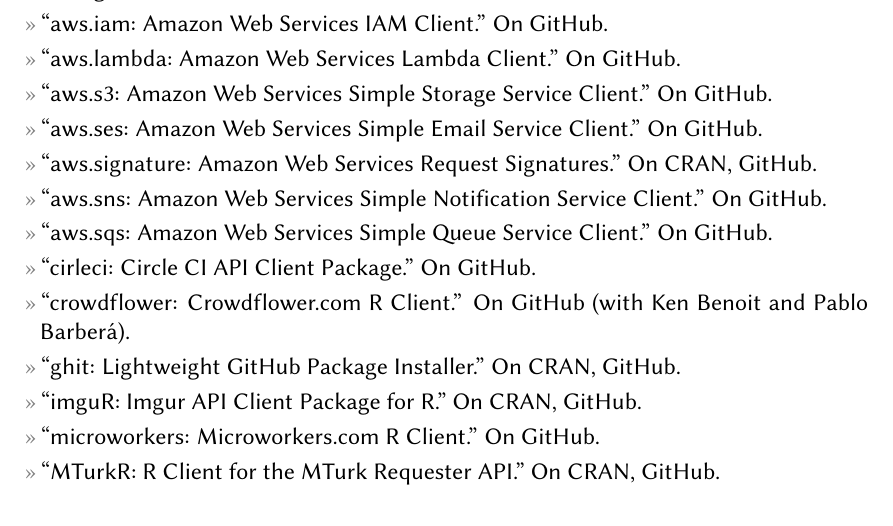
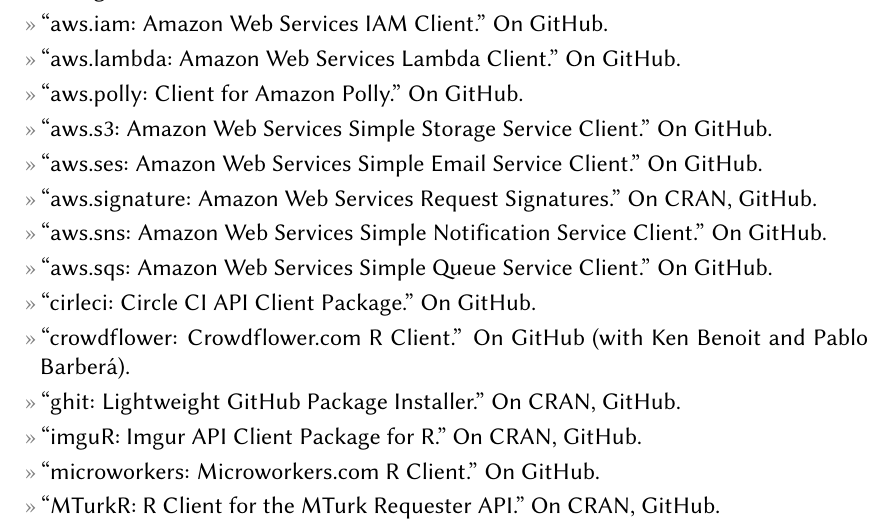
Before and after one commit to leeper/leeper.github.io, a LaTeX CV (cv/cv.tex): part of page 6 of 15, cut so that both start at the same text, the shorter picture padded with empty space. Compiled offline with pdfLaTeX.

Commit message:
add aws.polly to cv

```diff
--- a/cv/cv.tex
+++ b/cv/cv.tex
@@ -197,6 +197,7 @@
 	\entry{``aws.glacier: Amazon Web Services Glacier Client.'' On \href{https://github.com/cloudyr/aws.glacier}{GitHub}.}
 	\entry{``aws.iam: Amazon Web Services IAM Client.'' On \href{https://github.com/cloudyr/aws.iam}{GitHub}.}
 	\entry{``aws.lambda: Amazon Web Services Lambda Client.'' On \href{https://github.com/cloudyr/aws.lambda}{GitHub}.}
+	\entry{``aws.polly: Client for Amazon Polly.'' On \href{https://github.com/cloudyr/aws.polly}{GitHub}.}
 	\entry{``aws.s3: Amazon Web Services Simple Storage Service Client.'' On \href{https://github.com/cloudyr/aws.s3}{GitHub}.}
 	\entry{``aws.ses: Amazon Web Services Simple Email Service Client.'' On \href{https://github.com/cloudyr/aws.ses}{GitHub}.}
 	\entry{``aws.signature: Amazon Web Services Request Signatures.'' On \href{https://cran.r-project.org/package=aws.signature}{CRAN}, \href{https://github.com/cloudyr/aws.signature}{GitHub}.}
```
